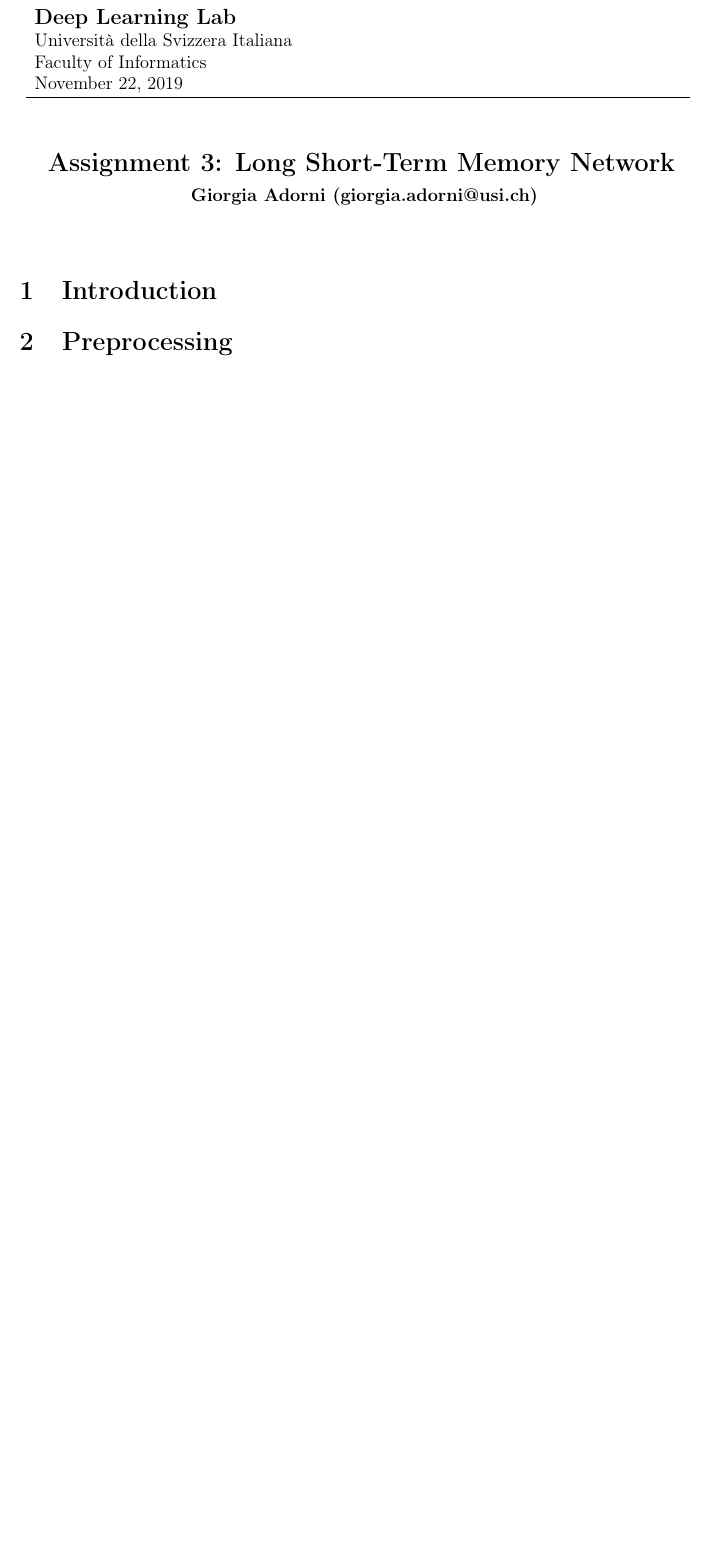
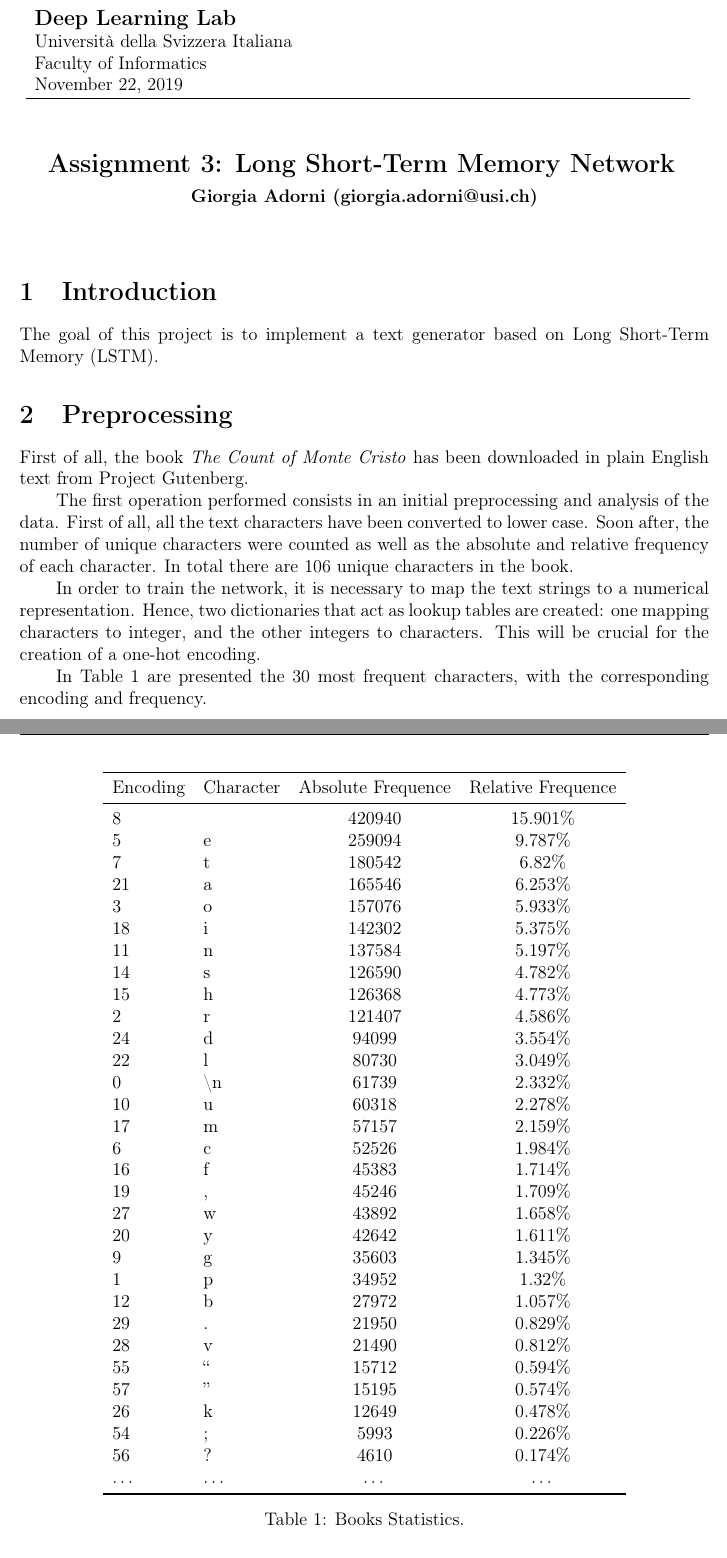
Before and after one commit to GiorgiaAuroraAdorni/lstm-for-text-prediction, a LaTeX document (report/report3dl.tex): part of the page before the commit and two parts of pages 1 and 2 of 3 after it, the two joined at a grey line, cut so that both start at the same text, the shorter picture padded with empty space. Compiled offline with pdfLaTeX.

Commit message:
Updated code for saving loss to file and added preprocessig section to report

```diff
--- a/report/report3dl.tex
+++ b/report/report3dl.tex
@@ -48,7 +48,7 @@
 
 \fancyhf{}
 
-\lhead{\footnotesize Deep Learning Lab: Assignment 2}
+\lhead{\footnotesize Deep Learning Lab: Assignment 3}
 
 \rhead{\footnotesize Giorgia Adorni}
 
@@ -82,8 +82,79 @@
 	%%%%%%%%%%%%%%%%%%%%%%%%%%%%%%%%%%%%%%%%%%%%%%%%
 
 	\section{Introduction}
+	The goal of this project is to implement a text generator based on Long
+	Short-Term Memory (LSTM).
+
+
 
 	\section{Preprocessing}
+	First of all, the book \textit{The Count of Monte Cristo} has been
+	downloaded in plain English text from Project Gutenberg.
+
+	The first operation performed consists in an initial preprocessing and
+	analysis of the data.
+	First of all, all the text characters have been converted to lower case.
+	Soon after, the number of unique characters were counted as well as the
+	absolute and relative frequency of each character. In total there are $106$
+	unique characters in the book.
+
+	In order to train the network, it is necessary to map the text strings to a
+	numerical representation. Hence, two dictionaries that act as lookup tables
+	are created: one mapping characters to integer, and the other integers to
+	characters. This will be crucial for the creation of a one-hot encoding.
+
+	In Table \ref{tab:statistics} are presented the $30$ most frequent
+	characters, with the corresponding encoding and frequency.
+
+	\begin{figure}[H]
+	\centering
+	\begin{tabular}{llcc}
+		\toprule
+		Encoding & Character &  Absolute Frequence & Relative Frequence \\
+		\midrule
+		8        &           &              420940 &            15.901\% \\
+		5        &         e &              259094 &             9.787\% \\
+		7        &         t &              180542 &              6.82\% \\
+		21       &         a &              165546 &             6.253\% \\
+		3        &         o &              157076 &             5.933\% \\
+		18       &         i &              142302 &             5.375\% \\
+		11       &         n &              137584 &             5.197\% \\
+		14       &         s &              126590 &             4.782\% \\
+		15       &         h &              126368 &             4.773\% \\
+		2        &         r &              121407 &             4.586\% \\
+		24       &         d &               94099 &             3.554\% \\
+		22       &         l &               80730 &             3.049\% \\
+		0        &        \textbackslash n &               61739 &
+		2.332\% \\
+		10       &         u &               60318 &             2.278\% \\
+		17       &         m &               57157 &             2.159\% \\
+		6        &         c &               52526 &             1.984\% \\
+		16       &         f &               45383 &             1.714\% \\
+		19       &         , &               45246 &             1.709\% \\
+		27       &         w &               43892 &             1.658\% \\
+		20       &         y &               42642 &             1.611\% \\
+		9        &         g &               35603 &             1.345\% \\
+		1        &         p &               34952 &              1.32\% \\
+		12       &         b &               27972 &             1.057\% \\
+		29       &         . &               21950 &             0.829\% \\
+		28       &         v &               21490 &             0.812\% \\
+		55       &         “ &               15712 &             0.594\% \\
+		57       &         ” &               15195 &             0.574\% \\
+		26       &         k &               12649 &             0.478\% \\
+		54       &         ; &                5993 &             0.226\% \\
+		56       &         ? &                4610 &             0.174\% \\
+		\dots       &         \dots &                \dots &             \dots
+		\\
+		\bottomrule
+	\end{tabular}
+	\captionof{table}{Books Statistics.}
+	\label{tab:statistics}
+	\end{figure}
+
+
+	The next step was the creation of a dictionary in which each integer
+	represent each character.
+
 
 	\section{Truncated backpropagation through time}
 
```
Also changed, not shown: report/report3dl.tex (12 more changed lines), 1 other file.
